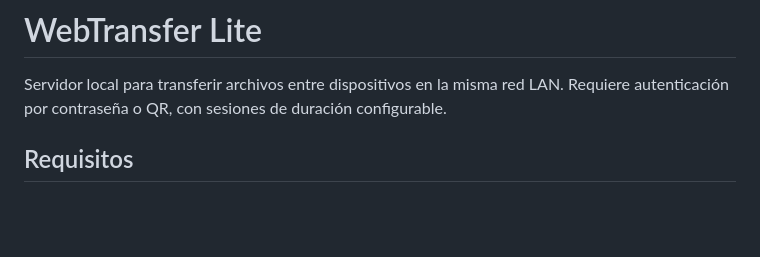
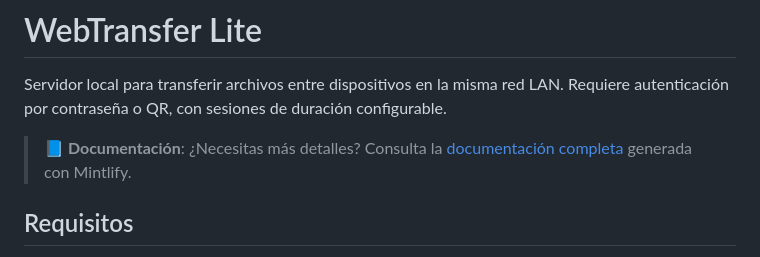
Before and after one commit to Michinded/webtransfer-lite, a Markdown page: README_ES.md, the part around the change. Drawn GitHub-style; blank space fills up the shorter version.

```diff
--- a/README_ES.md
+++ b/README_ES.md
@@ -1,6 +1,8 @@
 # WebTransfer Lite
 
 Servidor local para transferir archivos entre dispositivos en la misma red LAN. Requiere autenticación por contraseña o QR, con sesiones de duración configurable.
+
+> **📘 Documentación**: ¿Necesitas más detalles? Consulta la [documentación completa](https://www.mintlify.com/Michinded/webtransfer-lite) generada con Mintlify.
 
 ## Requisitos
 
```
Also changed, not shown: README.md (+2 -0 lines).
